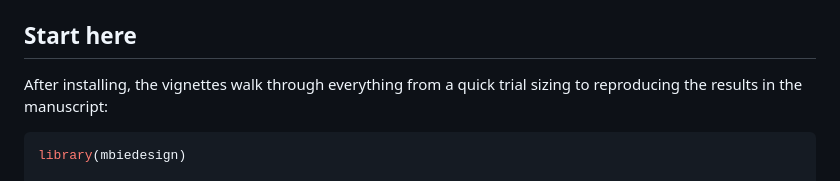
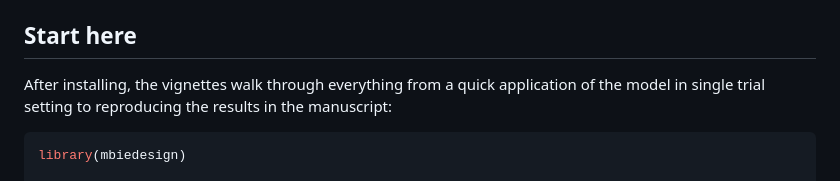
Before and after one commit to KemalGog/mbiedesign, a Markdown page: README.md, the part around the change. GitHub-like rendering.

````diff
--- a/README.md
+++ b/README.md
@@ -26,8 +26,7 @@ remotes::install_github("KemalGog/mbiedesign", build_vignettes = TRUE)
 
 ## Start here
 
-After installing, the vignettes walk through everything from a quick trial
-sizing to reproducing the results in the manuscript:
+After installing, the vignettes walk through everything from a quick application of the model in single trial setting to reproducing the results in the manuscript:
 
 ```r
 library(mbiedesign)
````
